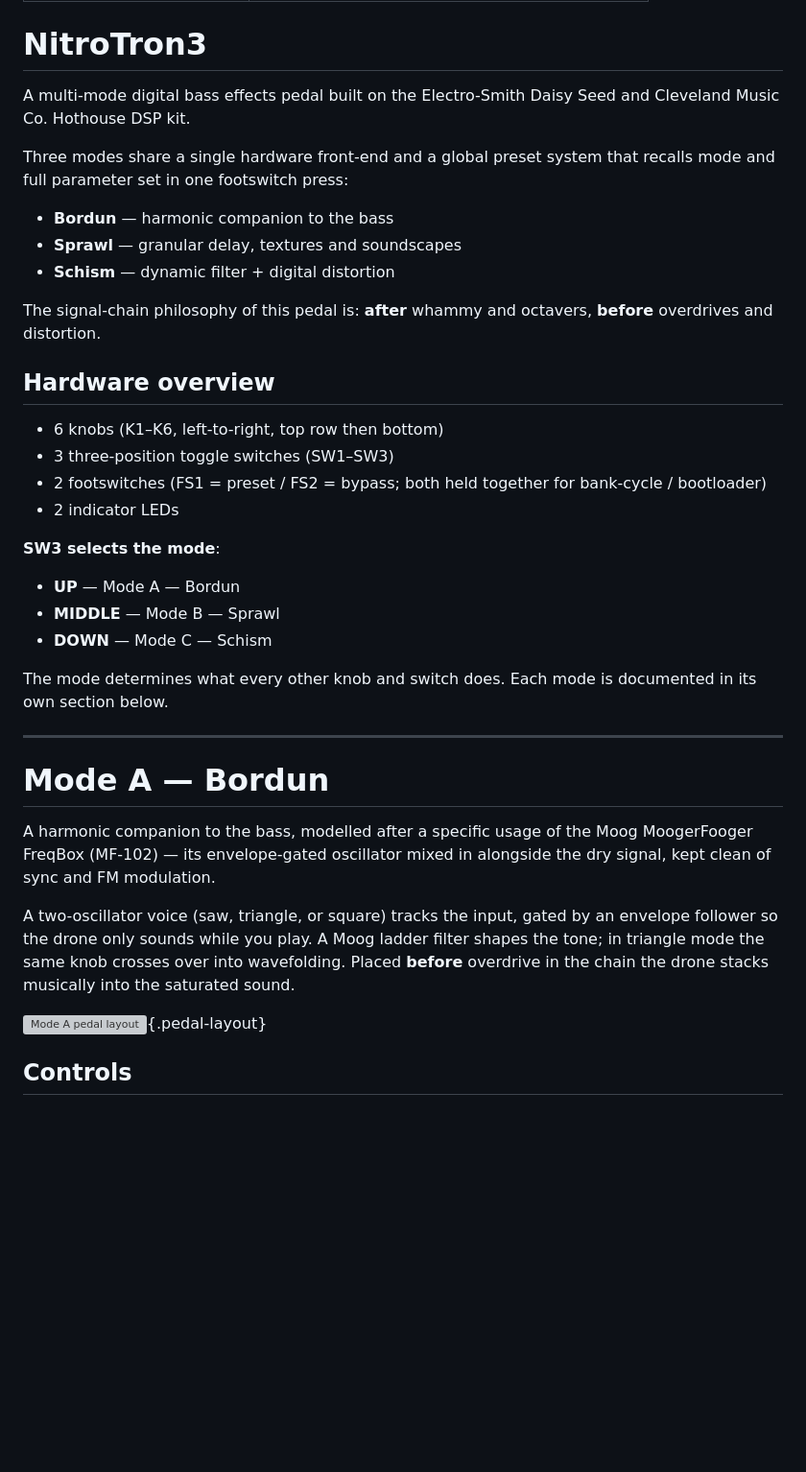
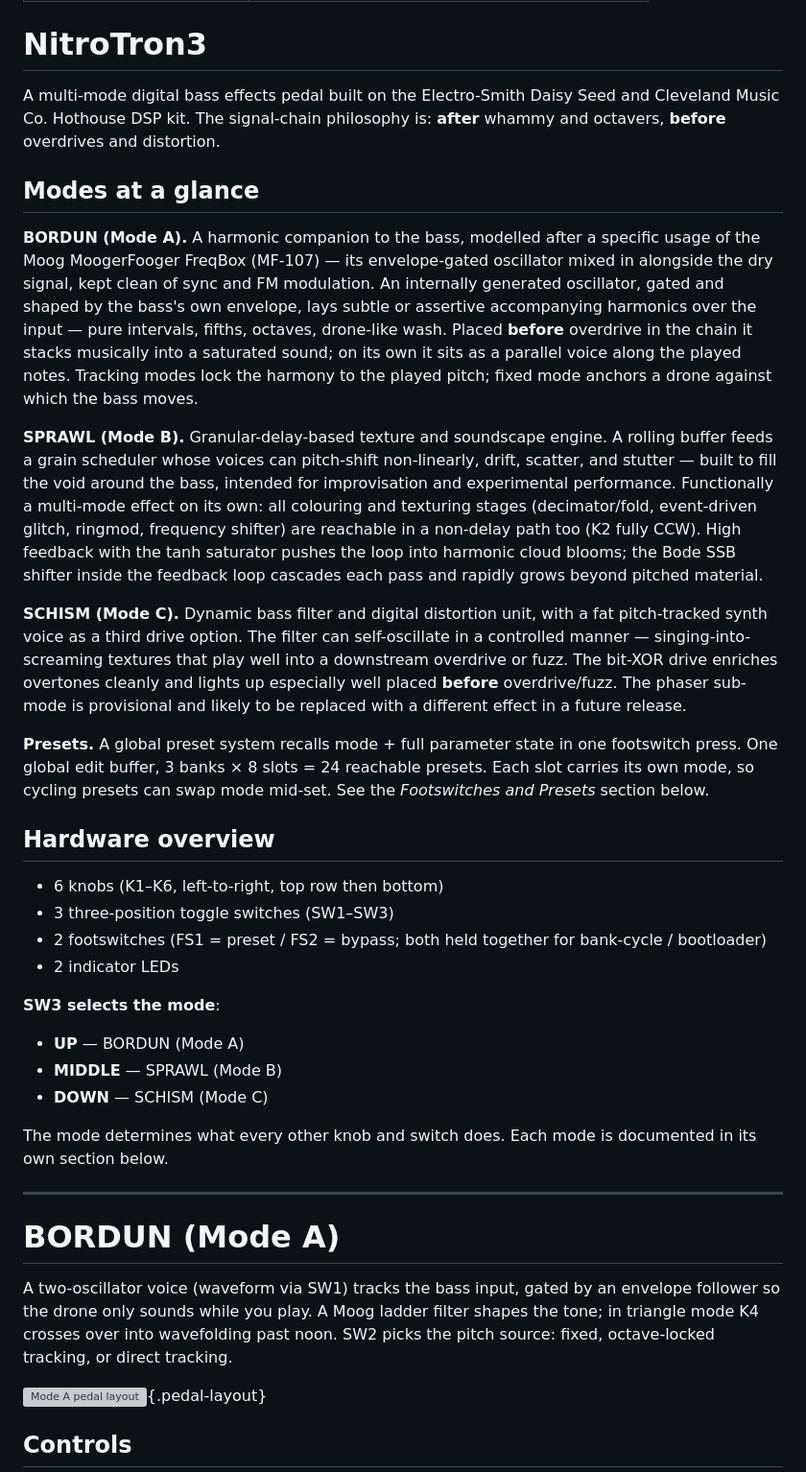
Before and after one commit to tronstoner/NitroTron3, a Markdown page: docs/USER_MANUAL.md, the part around one of its changes. Shown at 96% size. Drawn GitHub-style; blank space fills up the shorter version; grey boxes are pictures that could not be loaded.

```diff
--- a/docs/USER_MANUAL.md
+++ b/docs/USER_MANUAL.md
@@ -6,17 +6,47 @@ subtitle: DIY digital bass pedal — Daisy Seed + Hothouse
 # NitroTron3
 
 A multi-mode digital bass effects pedal built on the Electro-Smith Daisy
-Seed and Cleveland Music Co. Hothouse DSP kit.
+Seed and Cleveland Music Co. Hothouse DSP kit. The signal-chain
+philosophy is: **after** whammy and octavers, **before** overdrives and
+distortion.
 
-Three modes share a single hardware front-end and a global preset system
-that recalls mode and full parameter set in one footswitch press:
+## Modes at a glance
 
-- **Bordun** — harmonic companion to the bass
-- **Sprawl** — granular delay, textures and soundscapes
-- **Schism** — dynamic filter + digital distortion
+**BORDUN (Mode A).** A harmonic companion to the bass, modelled after a
+specific usage of the Moog MoogerFooger FreqBox (MF-107) — its
+envelope-gated oscillator mixed in alongside the dry signal, kept clean
+of sync and FM modulation. An internally generated oscillator, gated and
+shaped by the bass's own envelope, lays subtle or assertive
+accompanying harmonics over the input — pure intervals, fifths, octaves,
+drone-like wash. Placed **before** overdrive in the chain it stacks
+musically into a saturated sound; on its own it sits as a parallel voice
+along the played notes. Tracking modes lock the harmony to the played
+pitch; fixed mode anchors a drone against which the bass moves.
 
-The signal-chain philosophy of this pedal is: **after** whammy and
-octavers, **before** overdrives and distortion.
+**SPRAWL (Mode B).** Granular-delay-based texture and soundscape engine.
+A rolling buffer feeds a grain scheduler whose voices can pitch-shift
+non-linearly, drift, scatter, and stutter — built to fill the void
+around the bass, intended for improvisation and experimental
+performance. Functionally a multi-mode effect on its own: all colouring
+and texturing stages (decimator/fold, event-driven glitch, ringmod,
+frequency shifter) are reachable in a non-delay path too (K2 fully CCW).
+High feedback with the tanh saturator pushes the loop into harmonic
+cloud blooms; the Bode SSB shifter inside the feedback loop cascades
+each pass and rapidly grows beyond pitched material.
+
+**SCHISM (Mode C).** Dynamic bass filter and digital distortion unit,
+with a fat pitch-tracked synth voice as a third drive option. The
+filter can self-oscillate in a controlled manner — singing-into-screaming
+textures that play well into a downstream overdrive or fuzz. The
+bit-XOR drive enriches overtones cleanly and lights up especially well
+placed **before** overdrive/fuzz. The phaser sub-mode is provisional
+and likely to be replaced with a different effect in a future release.
+
+**Presets.** A global preset system recalls mode + full parameter state
+in one footswitch press. One global edit buffer, 3 banks × 8 slots = 24
+reachable presets. Each slot carries its own mode, so cycling presets
+can swap mode mid-set. See the *Footswitches and Presets* section
+below.
 
 ## Hardware overview
 
@@ -28,26 +58,22 @@ octavers, **before** overdrives and distortion.
 
 **SW3 selects the mode**:
 
-- **UP** — Mode A — Bordun
-- **MIDDLE** — Mode B — Sprawl
-- **DOWN** — Mode C — Schism
+- **UP** — BORDUN (Mode A)
+- **MIDDLE** — SPRAWL (Mode B)
+- **DOWN** — SCHISM (Mode C)
 
 The mode determines what every other knob and switch does. Each mode is
 documented in its own section below.
 
 ---
 
-# Mode A — Bordun
+# BORDUN (Mode A)
 
-A harmonic companion to the bass, modelled after a specific usage of the
-Moog MoogerFooger FreqBox (MF-102) — its envelope-gated oscillator mixed
-in alongside the dry signal, kept clean of sync and FM modulation.
-
-A two-oscillator voice (saw, triangle, or square) tracks the input,
-gated by an envelope follower so the drone only sounds while you play. A
-Moog ladder filter shapes the tone; in triangle mode the same knob
-crosses over into wavefolding. Placed **before** overdrive in the chain
-the drone stacks musically into the saturated sound.
+A two-oscillator voice (waveform via SW1) tracks the bass input, gated
+by an envelope follower so the drone only sounds while you play. A Moog
+ladder filter shapes the tone; in triangle mode K4 crosses over into
+wavefolding past noon. SW2 picks the pitch source: fixed, octave-locked
+tracking, or direct tracking.
 
 ![Mode A pedal layout](pedal-mode-a.svg){.pedal-layout}
 
```
Also changed, not shown: other parts of docs/USER_MANUAL.md (+17 -34 lines), README.md (+19 -17 lines).
